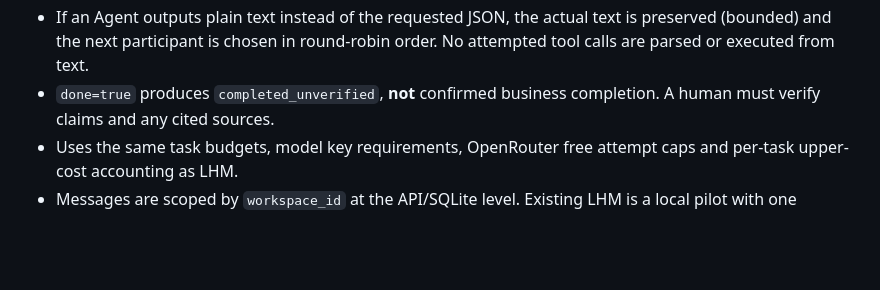
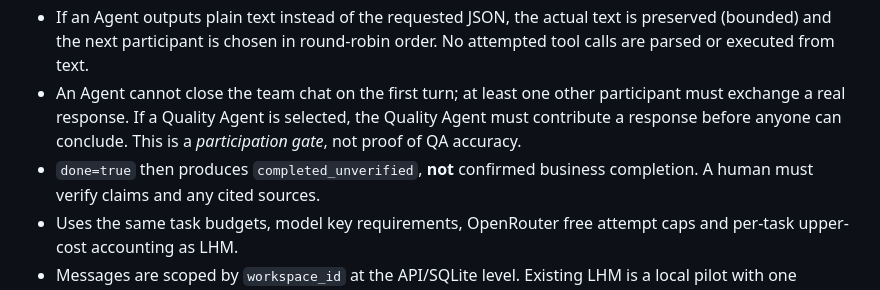
Before and after one commit to capquangfptminhlh/lhm-agent-ai, a Markdown page: TEAM_CHAT_README.md, the part around the change. Drawn GitHub-style; blank space fills up the shorter version.

Commit message:
docs: require real teammate exchange and Quality participation before AI closeout

```diff
--- a/TEAM_CHAT_README.md
+++ b/TEAM_CHAT_README.md
@@ -61,7 +61,11 @@ the Agent reply and hands the next turn to another permitted coworker.
   the actual text is preserved (bounded) and the next participant
   is chosen in round-robin order. No attempted tool calls are parsed
   or executed from text.
-- `done=true` produces `completed_unverified`, **not** confirmed
+- An Agent cannot close the team chat on the first turn; at least one
+  other participant must exchange a real response. If a Quality Agent is
+  selected, the Quality Agent must contribute a response before anyone
+  can conclude. This is a *participation gate*, not proof of QA accuracy.
+- `done=true` then produces `completed_unverified`, **not** confirmed
   business completion. A human must verify claims and any cited sources.
 - Uses the same task budgets, model key requirements, OpenRouter free
   attempt caps and per-task upper-cost accounting as LHM.
```
